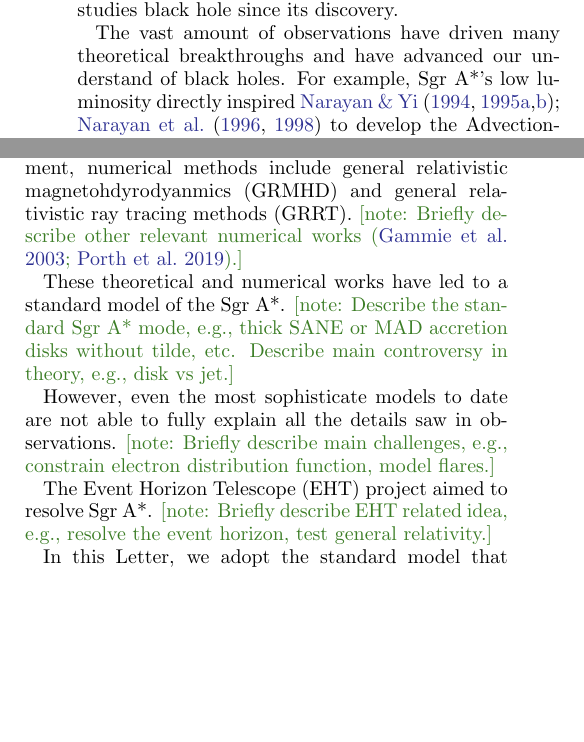
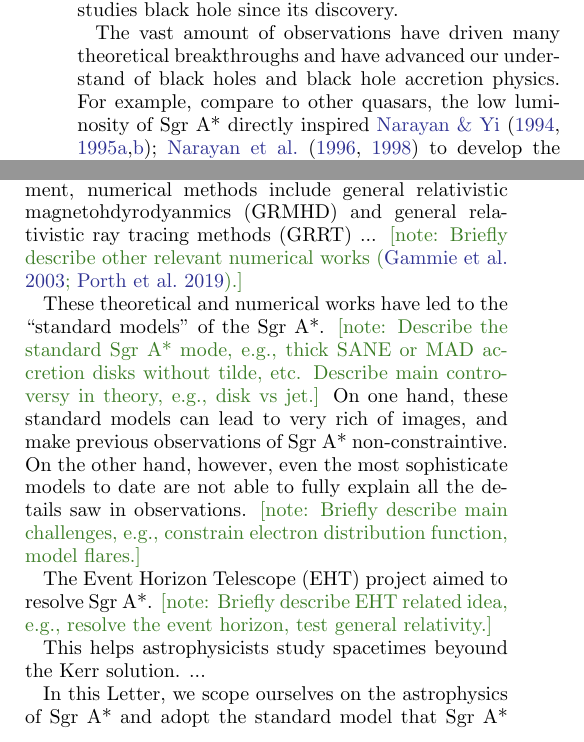
Before and after one commit to rndref/EHT_SGRA5, a LaTeX paper (main.tex): two parts of the columns of page 1 of 7, joined at a grey line, cut so that both start at the same text, the shorter picture padded with empty space. Compiled offline with pdfLaTeX.

Commit message:
Clean up the introduction

```diff
--- a/main.tex
+++ b/main.tex
@@ -75,12 +75,13 @@ Being the closest supermassive black hole, \sgra has continue to be
 the most studies black hole since its discovery.
 
 The vast amount of observations have driven many theoretical
-breakthroughs and have advanced our understand of black holes.
-For example, \sgra's low luminosity directly inspired
-\citet{1994ApJ...428L..13N, 1995ApJ...444..231N, 1995ApJ...452..710N,
-  1996A&AS..120C.287N, 1998ApJ...492..554N} to develop the
-Advection-Dominated Accretion Flow (ADAF) solution of black hole
-accretion flows.
+breakthroughs and have advanced our understand of black holes and
+black hole accretion physics.
+For example, compare to other quasars, the low luminosity of \sgra
+directly inspired \citet{1994ApJ...428L..13N, 1995ApJ...444..231N,
+  1995ApJ...452..710N, 1996A&AS..120C.287N, 1998ApJ...492..554N} to
+develop the Advection-Dominated Accretion Flow (ADAF) solution of
+black hole accretion flows.
 \note{Briefly describe other relevant theoretical works
   \citep{1999ApJ...522..870M, 2000ApJ...541..234O,
     2003ANS...324..445M, 2006MNRAS.370..219M, 2007MNRAS.379.1519M,
@@ -103,18 +104,19 @@ accretion flows.
 
 In addition, after almost three decades of development, numerical
 methods include general relativistic magnetohdyrodyanmics (GRMHD) and
-general relativistic ray tracing methods (GRRT).
+general relativistic ray tracing methods (GRRT) ...
 \note{Briefly describe other relevant numerical works
   \citep{2003ApJ...589..444G, 2019ApJS..243...26P}.}
 
-These theoretical and numerical works have led to a standard model of
-the \sgra.
+These theoretical and numerical works have led to the ``standard
+models'' of the \sgra.
 \note{Describe the standard \sgra mode, e.g., thick SANE or MAD
   accretion disks without tilde, etc.
   Describe main controversy in theory, e.g., disk vs jet.}
-
-However, even the most sophisticate models to date are not able to
-fully explain all the details saw in observations.
+On one hand, these standard models can lead to very rich of images,
+and make previous observations of \sgra non-constraintive.
+On the other hand, however, even the most sophisticate models to date
+are not able to fully explain all the details saw in observations.
 \note{Briefly describe main challenges, e.g., constrain electron
   distribution function, model flares.}
 
@@ -122,9 +124,13 @@ The Event Horizon Telescope (EHT) project aimed to resolve \sgra.
 \note{Briefly describe EHT related idea, e.g., resolve the event
   horizon, test general relativity.}
 
-In this Letter, we adopt the standard model that \sgra is a black hole
-described by the Kerr metric, with mass $M$ and dimensionless spin
-$a*$ within the range $-1 < a_* < 1$.
+This helps astrophysicists study spacetimes beyound the Kerr solution.
+...
+
+In this Letter, we scope ourselves on the astrophysics of \sgra and
+adopt the standard model that \sgra is a black hole described by the
+Kerr metric, with mass $M$ and dimensionless spin $a*$ within the
+range $-1 < a_* < 1$.
 Here $a \equiv Jc/GM^2$, where $J$, $G$, and $c$ are the black hole
 angular momentum, gravitational constant, and speed of light,
 respectively.
```
Also changed, not shown: main.tex (6 more changed lines).
